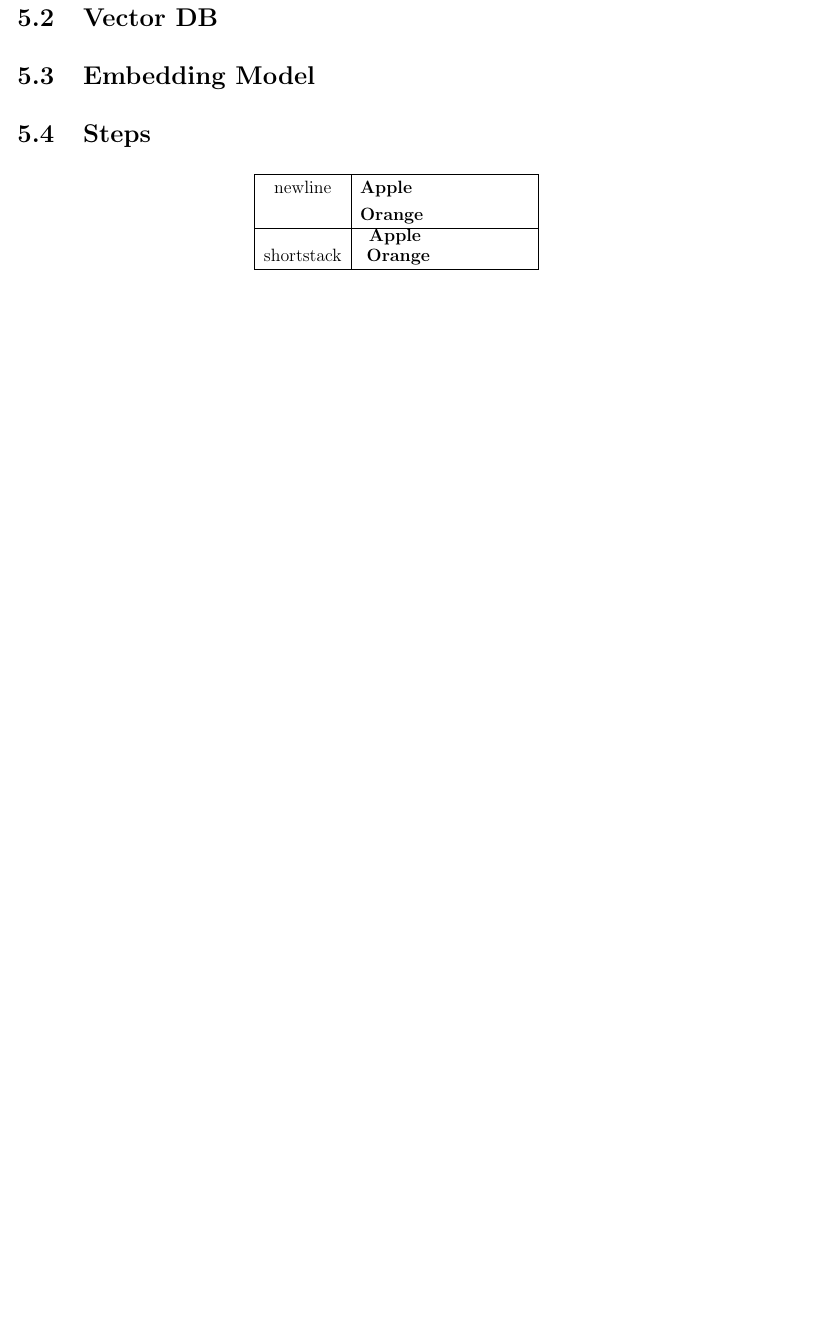
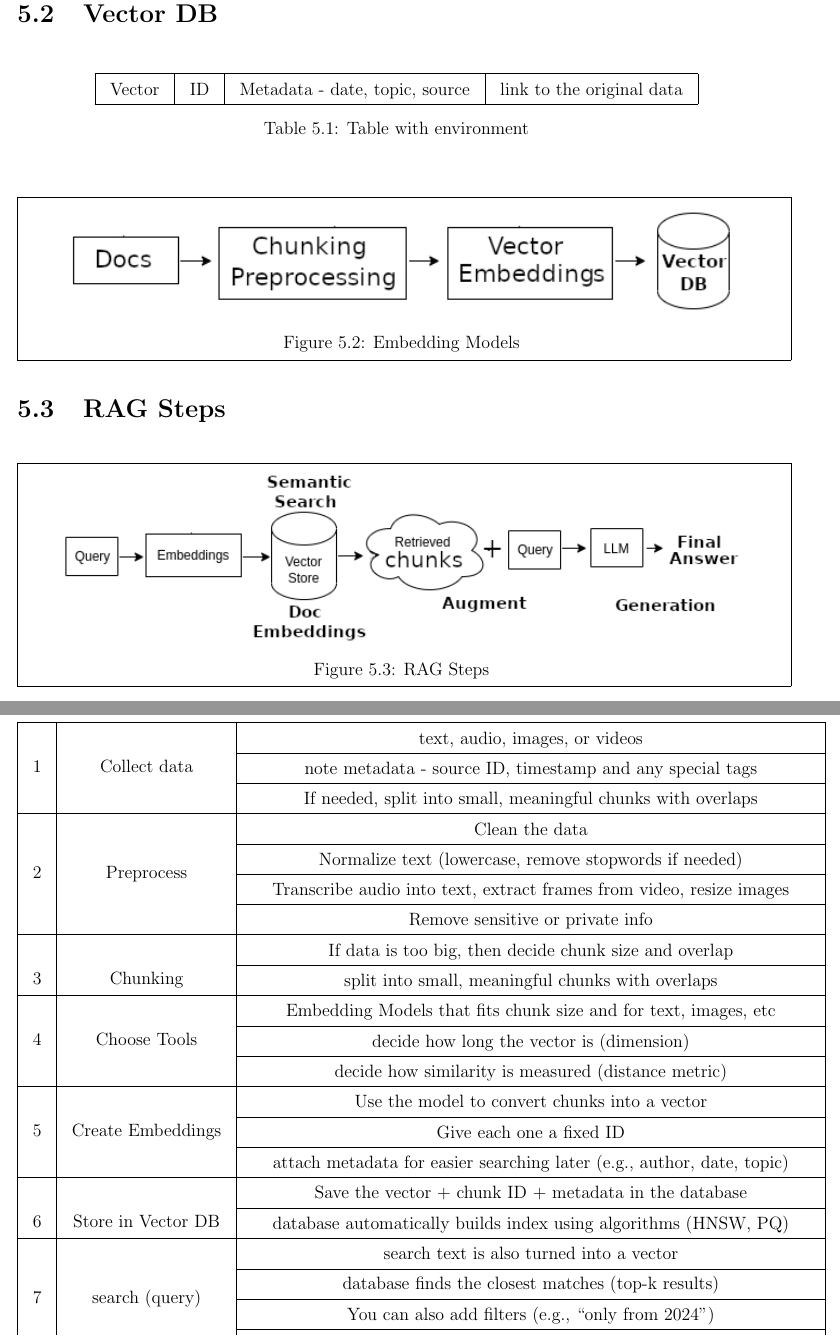
Before and after one commit to parvezk-rdata/study, a LaTeX book (lxdocs/book_llm/main.tex, which reads lxdocs/book_llm/chapters/chap05_Design/images/rag.tex, lxdocs/book_llm/chapters/chap05_Design/images/vector_db.tex, lxdocs/book_llm/chapters/chap05_Design/intro.tex): part of page 26 of 27 before the commit and two parts of pages 27 and 28 of 29 after it, the two joined at a grey line, cut so that both start at the same text, the shorter picture padded with empty space. Compiled offline with pdfLaTeX.

Commit message:
llm book

```diff
--- /dev/null
+++ b/lxdocs/book_llm/chapters/chap05_Design/images/rag.tex
@@ -0,0 +1,7 @@
+\begin{centerBoxImageStyle}
+    {\subfix{images/rag.png}}              % #1 image path
+    {1\linewidth}                           % #2 minipage width (box width)
+    {0.9\linewidth}                           % #3 image width inside box
+    {RAG Steps}                             % #4 caption
+    {}                                      % #5 label
+\end{centerBoxImageStyle}
--- /dev/null
+++ b/lxdocs/book_llm/chapters/chap05_Design/images/vector_db.tex
@@ -0,0 +1,7 @@
+\begin{centerBoxImageStyle}
+    {\subfix{images/vector_db.jpeg}}              % #1 image path
+    {1\linewidth}                           % #2 minipage width (box width)
+    {0.9\linewidth}                           % #3 image width inside box
+    {Embedding Models}                             % #4 caption
+    {}                                      % #5 label
+\end{centerBoxImageStyle}
--- a/lxdocs/book_llm/chapters/chap05_Design/intro.tex
+++ b/lxdocs/book_llm/chapters/chap05_Design/intro.tex
@@ -6,28 +6,25 @@
 
 \chapter{Design}
 
-\section{RAG Steps}
-
-\section{Vector DB}
 
 \section{Embedding Model}
+	\input{\subfix{images/embedding_models.tex}}
+
+	\clearpage
+
+	\section{Vector DB}
+		\input{\subfix{tables/vector_db_schema.tex}}
+		\input{\subfix{images/vector_db.tex}}
+
+
+\section{RAG Steps}
+	\input{\subfix{images/rag.tex}}
+
+	\clearpage
 
 \section{Steps}
+	\input{\subfix{tables/vector_db_steps_02.tex}}
 
-\begingroup
-% Define "variables" (macros) for table cells using \def or \newcommand
-
-\def\cellOneB{\textbf{Apple \newline Orange}}
-\def\cellTwoB{\shortstack{\textbf{Apple} \\ \textbf{ Orange}}}
-
-\begin{center}
-	\begin{tabular}{|c|p{4cm}|} % Use p{width} for the second column
-		\hline
-		newline            	& \cellOneB          \\ \hline
-		shortstack       	& \cellTwoB          \\ \hline
-	\end{tabular}
-\end{center}
-\endgroup
-
+	\clearpage
 
 \end{document}
```
Also changed, not shown: lxdocs/book_llm/chapters/chap05_Design/images/embedding_models.tex (added, +7 -0 lines), lxdocs/book_llm/chapters/chap05_Design/images/embedding_models.jpg (added), lxdocs/book_llm/chapters/chap05_Design/images/rag.png (added), lxdocs/book_llm/chapters/chap05_Design/images/vector_db.jpeg (added).
